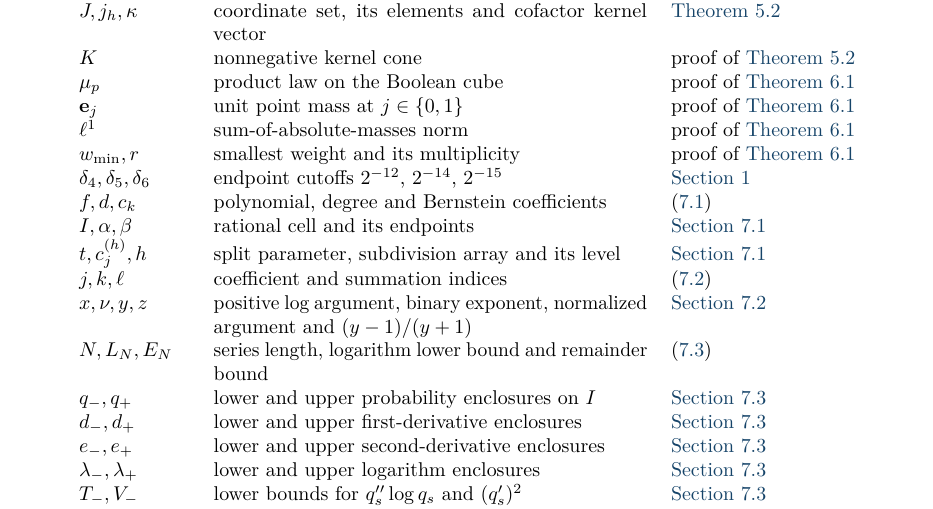
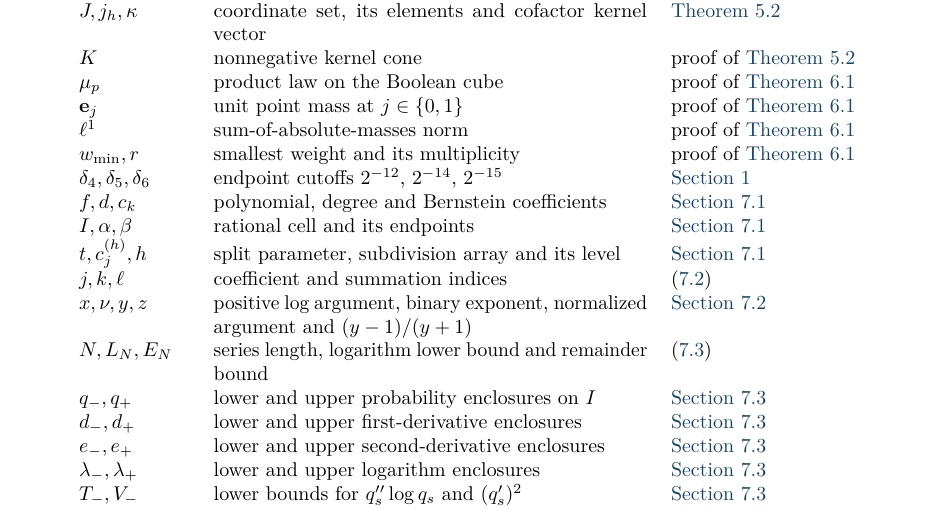
Before and after one commit to yspennstate/bernoulli-sum-entropy-concavity, a LaTeX paper (main.tex): part of page 15 of 17, cut so that both start at the same text. Compiled offline with pdfLaTeX.

Commit message:
Fix notation table entry, update checksums

```diff
--- a/main.tex
+++ b/main.tex
@@ -620,7 +620,7 @@ $\mathbf e_j$ & unit point mass at $j\in\{0,1\}$ & proof of \cref{lem:endpoint}\
 $\ell^1$ & sum-of-absolute-masses norm & proof of \cref{lem:endpoint}\\
 $w_{\min},r$ & smallest weight and its multiplicity & proof of \cref{lem:endpoint}\\
 $\delta_4,\delta_5,\delta_6$ & endpoint cutoffs $2^{-12}$, $2^{-14}$, $2^{-15}$ & \cref{sec:intro}\\
-$f,d,c_k$ & polynomial, degree and Bernstein coefficients & \eqref{eq:bernstein}\\
+$f,d,c_k$ & polynomial, degree and Bernstein coefficients & \cref{sec:bernstein}\\
 $I,\alpha,\beta$ & rational cell and its endpoints & \cref{sec:bernstein}\\
 $t,c_j^{(h)},h$ & split parameter, subdivision array and its level & \cref{sec:bernstein}\\
 $j,k,\ell$ & coefficient and summation indices & \eqref{eq:polar}\\
```
Also changed, not shown: main.pdf, 1 other file.
